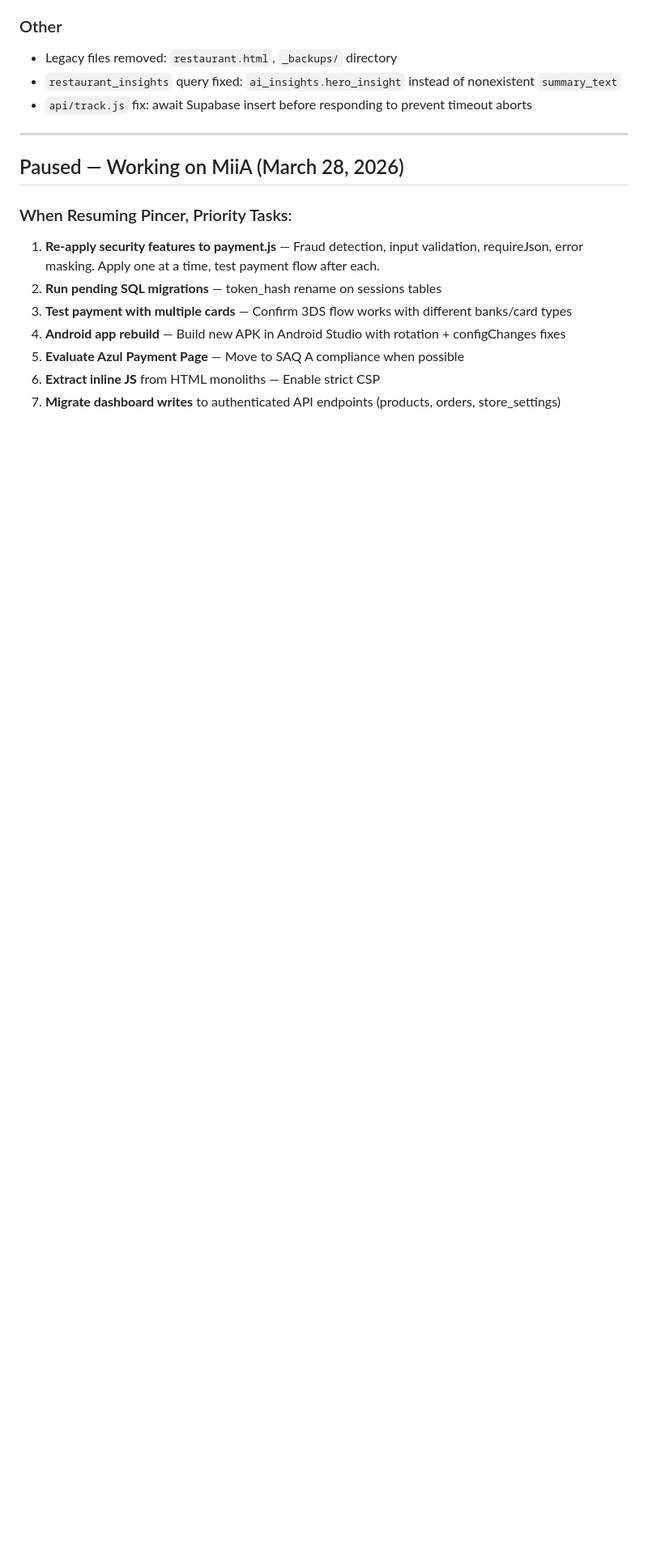
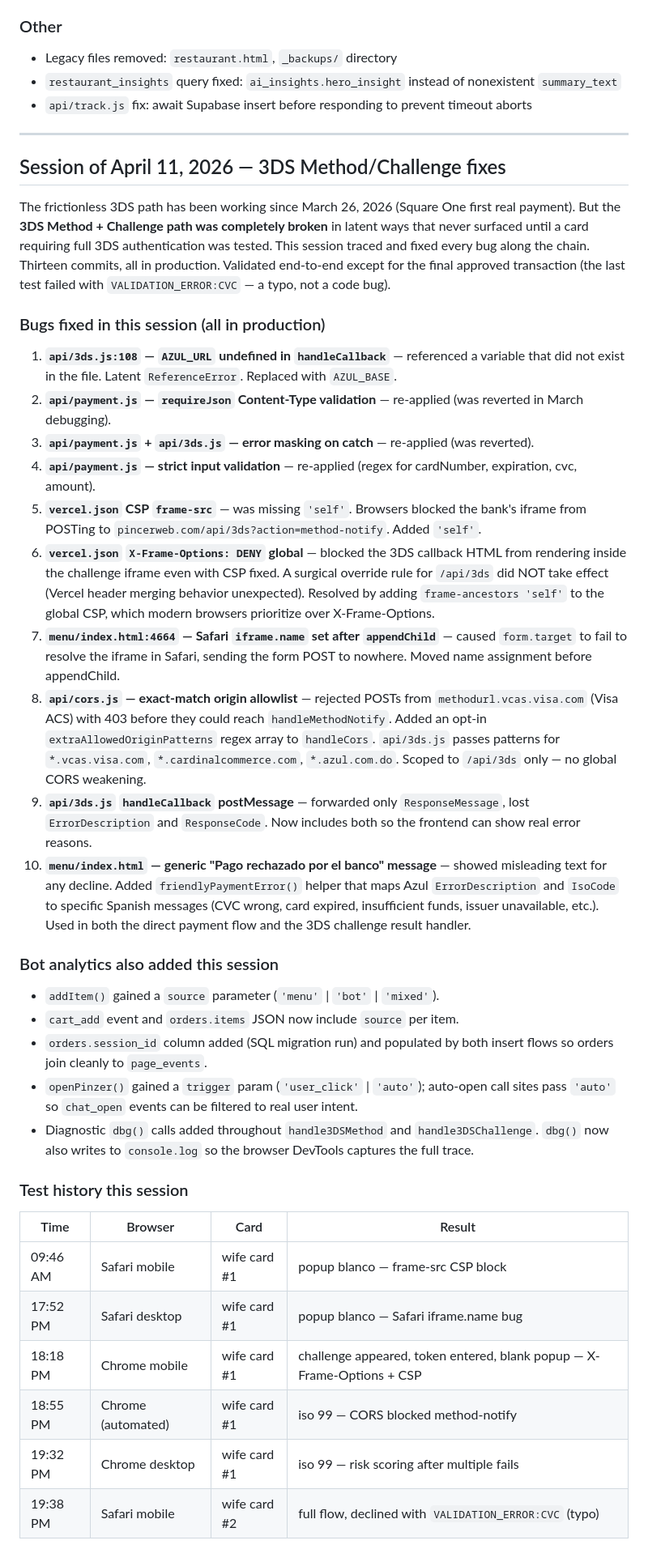
Before and after one commit to tamayobelliard/Pincer-web, a Markdown page: CLAUDE.md, the part around one of its changes. Shown at 81% size. Drawn GitHub-style; blank space fills up the shorter version.

Commit message:
Document April 11 3DS Method/Challenge fix session
Replaces the stale "Paused — Working on MiiA" section with a full
record of today's session: 8 latent 3DS bugs fixed, bot analytics
plumbing added, and the test history that surfaced each one. Sets
the next-session priority to validating an approved transaction (the
last test failed only because of a CVC typo, not a code bug).

Co-Authored-By: Claude Opus 4.6 (1M context) <noreply@anthropic.com>

```diff
--- a/CLAUDE.md
+++ b/CLAUDE.md
@@ -351,13 +347,37 @@ All schema changes are documented in `rls.sql`. After code changes that require
 
 ---
 
-## Paused — Working on MiiA (March 28, 2026)
+## Session of April 11, 2026 — 3DS Method/Challenge fixes
 
-### When Resuming Pincer, Priority Tasks:
-1. **Re-apply security features to payment.js** — Fraud detection, input validation, requireJson, error masking. Apply one at a time, test payment flow after each.
-2. **Run pending SQL migrations** — token_hash rename on sessions tables
-3. **Test payment with multiple cards** — Confirm 3DS flow works with different banks/card types
-4. **Android app rebuild** — Build new APK in Android Studio with rotation + configChanges fixes
-5. **Evaluate Azul Payment Page** — Move to SAQ A compliance when possible
-6. **Extract inline JS** from HTML monoliths — Enable strict CSP
-7. **Migrate dashboard writes** to authenticated API endpoints (products, orders, store_settings)
+The frictionless 3DS path has been working since March 26, 2026 (Square One first real payment). But the **3DS Method + Challenge path was completely broken** in latent ways that never surfaced until a card requiring full 3DS authentication was tested. This session traced and fixed every bug along the chain. Thirteen commits, all in production. Validated end-to-end except for the final approved transaction (the last test failed with `VALIDATION_ERROR:CVC` — a typo, not a code bug).
+
+### Bugs fixed in this session (all in production)
+
+1. **`api/3ds.js:108` — `AZUL_URL` undefined in `handleCallback`** — referenced a variable that did not exist in the file. Latent `ReferenceError`. Replaced with `AZUL_BASE`.
+2. **`api/payment.js` — `requireJson` Content-Type validation** — re-applied (was reverted in March debugging).
+3. **`api/payment.js` + `api/3ds.js` — error masking on catch** — re-applied (was reverted).
+4. **`api/payment.js` — strict input validation** — re-applied (regex for cardNumber, expiration, cvc, amount).
+5. **`vercel.json` CSP `frame-src`** — was missing `'self'`. Browsers blocked the bank's iframe from POSTing to `pincerweb.com/api/3ds?action=method-notify`. Added `'self'`.
+6. **`vercel.json` `X-Frame-Options: DENY` global** — blocked the 3DS callback HTML from rendering inside the challenge iframe even with CSP fixed. A surgical override rule for `/api/3ds` did NOT take effect (Vercel header merging behavior unexpected). Resolved by adding `frame-ancestors 'self'` to the global CSP, which modern browsers prioritize over X-Frame-Options.
+7. **`menu/index.html:4664` — Safari `iframe.name` set after `appendChild`** — caused `form.target` to fail to resolve the iframe in Safari, sending the form POST to nowhere. Moved name assignment before appendChild.
+8. **`api/cors.js` — exact-match origin allowlist** — rejected POSTs from `methodurl.vcas.visa.com` (Visa ACS) with 403 before they could reach `handleMethodNotify`. Added an opt-in `extraAllowedOriginPatterns` regex array to `handleCors`. `api/3ds.js` passes patterns for `*.vcas.visa.com`, `*.cardinalcommerce.com`, `*.azul.com.do`. Scoped to `/api/3ds` only — no global CORS weakening.
+9. **`api/3ds.js` `handleCallback` postMessage** — forwarded only `ResponseMessage`, lost `ErrorDescription` and `ResponseCode`. Now includes both so the frontend can show real error reasons.
+10. **`menu/index.html` — generic "Pago rechazado por el banco" message** — showed misleading text for any decline. Added `friendlyPaymentError()` helper that maps Azul `ErrorDescription` and `IsoCode` to specific Spanish messages (CVC wrong, card expired, insufficient funds, issuer unavailable, etc.). Used in both the direct payment flow and the 3DS challenge result handler.
+
+### Bot analytics also added this session
+- `addItem()` gained a `source` parameter (`'menu'` | `'bot'` | `'mixed'`).
+- `cart_add` event and `orders.items` JSON now include `source` per item.
+- `orders.session_id` column added (SQL migration run) and populated by both insert flows so orders join cleanly to `page_events`.
+- `openPinzer()` gained a `trigger` param (`'user_click'` | `'auto'`); auto-open call sites pass `'auto'` so `chat_open` events can be filtered to real user intent.
+- Diagnostic `dbg()` calls added throughout `handle3DSMethod` and `handle3DSChallenge`. `dbg()` now also writes to `console.log` so the browser DevTools captures the full trace.
+
+### Test history this session
+| Time | Browser | Card | Result |
+|---|---|---|---|
+| 09:46 AM | Safari mobile | wife card #1 | popup blanco — frame-src CSP block |
+| 17:52 PM | Safari desktop | wife card #1 | popup blanco — Safari iframe.name bug |
+| 18:18 PM | Chrome mobile | wife card #1 | challenge appeared, token entered, blank popup — X-Frame-Options + CSP |
+| 18:55 PM | Chrome (automated) | wife card #1 | iso 99 — CORS blocked method-notify |
+| 19:32 PM | Chrome desktop | wife card #1 | iso 99 — risk scoring after multiple fails |
+| 19:38 PM | Safari mobile | wife card #2 | full flow, declined with `VALIDATION_ERROR:CVC` (typo) |
+
```
Also changed, not shown: other parts of CLAUDE.md (+19 -5 lines).
